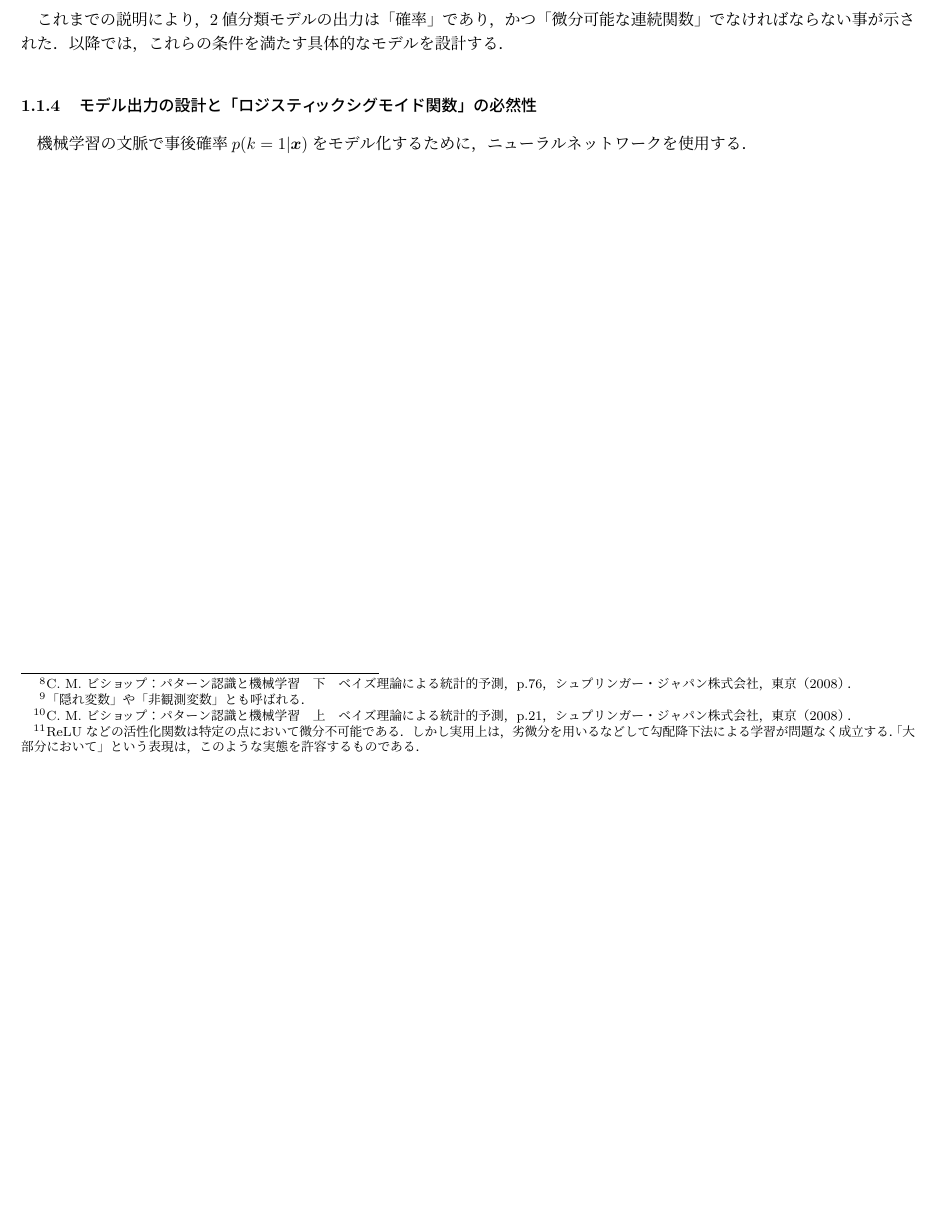
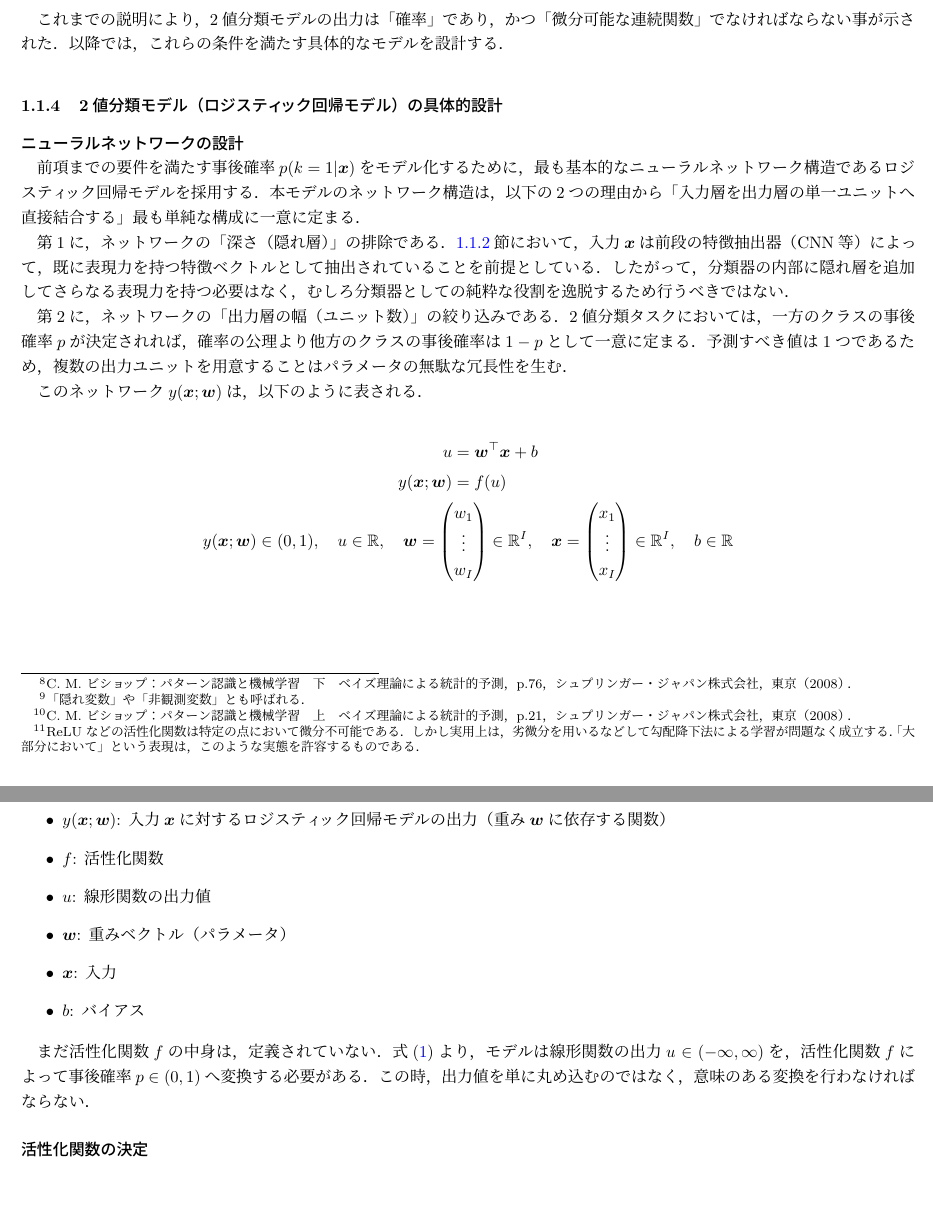
Before and after one commit to ShotaSasaki-HU/pytorch-playground, a LaTeX document (note/note.tex): part of page 2 of 2 before the commit and two parts of pages 2 and 3 of 3 after it, the two joined at a grey line, cut so that both start at the same text, the shorter picture padded with empty space. Compiled offline with pLaTeX and dvipdfmx.

Commit message:
docs: \paragraph{ニューラルネットワークの設計}

```diff
--- a/note/note.tex
+++ b/note/note.tex
@@ -55,8 +56,51 @@
 \vskip\baselineskip
 これまでの説明により，2値分類モデルの出力は「確率」であり，かつ「微分可能な連続関数」でなければならない事が示された．以降では，これらの条件を満たす具体的なモデルを設計する．
 
-\subsubsection{モデル出力の設計と「ロジスティックシグモイド関数」の必然性}
+\subsubsection{2値分類モデル（ロジスティック回帰モデル）の具体的設計}
 
-機械学習の文脈で事後確率$p(k=1|\bm{x})$をモデル化するために，ニューラルネットワークを使用する．
+\paragraph{ニューラルネットワークの設計}
+
+前項までの要件を満たす事後確率$p(k=1|\bm{x})$をモデル化するために，最も基本的なニューラルネットワーク構造であるロジスティック回帰モデルを採用する．本モデルのネットワーク構造は，以下の2つの理由から「入力層を出力層の単一ユニットへ直接結合する」最も単純な構成に一意に定まる．
+
+第1に，ネットワークの「深さ（隠れ層）」の排除である．\ref{define_binary_classification_task}節において，入力$\bm{x}$は前段の特徴抽出器（CNN等）によって，既に表現力を持つ特徴ベクトルとして抽出されていることを前提としている．したがって，分類器の内部に隠れ層を追加してさらなる表現力を持つ必要はなく，むしろ分類器としての純粋な役割を逸脱するため行うべきではない．
+
+第2に，ネットワークの「出力層の幅（ユニット数）」の絞り込みである．2値分類タスクにおいては，一方のクラスの事後確率$p$が決定されれば，確率の公理より他方のクラスの事後確率は$1-p$として一意に定まる．予測すべき値は1つであるため，複数の出力ユニットを用意することはパラメータの無駄な冗長性を生む．
+
+このネットワーク$y(\bm{x}; \bm{w})$は，以下のように表される．
+
+\begin{gather}
+  \begin{aligned}
+    u &= \bm{w}^\top \bm{x} + b \\
+    y(\bm{x}; \bm{w}) &= f(u)
+  \end{aligned} \nonumber \\
+  y(\bm{x}; \bm{w}) \in (0, 1),\quad
+  u \in \mathbb{R},\quad
+  \bm{w} = \begin{pmatrix}
+    w_1 \\
+    \vdots \\
+    w_I
+  \end{pmatrix} \in \mathbb{R}^I,\quad
+  \bm{x} = \begin{pmatrix}
+    x_1 \\
+    \vdots \\
+    x_I
+  \end{pmatrix} \in \mathbb{R}^I,\quad
+  b \in \mathbb{R} \nonumber
+\end{gather}
+
+\newpage
+
+\begin{itemize}
+  \item $y(\bm{x}; \bm{w})$: 入力$\bm{x}$に対するロジスティック回帰モデルの出力（重み$\bm{w}$に依存する関数）
+  \item $f$: 活性化関数
+  \item $u$: 線形関数の出力値
+  \item $\bm{w}$: 重みベクトル（パラメータ）
+  \item $\bm{x}$: 入力
+  \item $b$: バイアス
+\end{itemize}
+
+まだ活性化関数$f$の中身は，定義されていない．式(\ref{mapping_binary_classification})より，モデルは線形関数の出力$u \in (-\infty, \infty)$を，活性化関数$f$によって事後確率$p \in (0, 1)$へ変換する必要がある．この時，出力値を単に丸め込むのではなく，意味のある変換を行わなければならない．
+
+\paragraph{活性化関数の決定}
 
 \end{document}
```
Also changed, not shown: note/out/note.pdf, note/note.tex (9 more changed lines).
